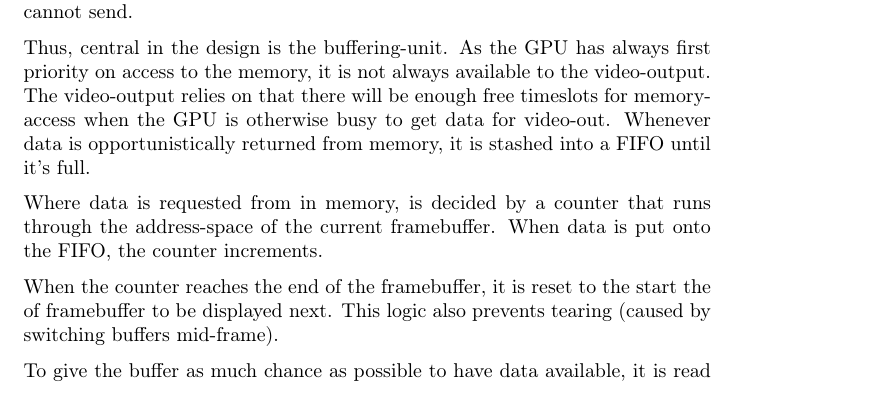
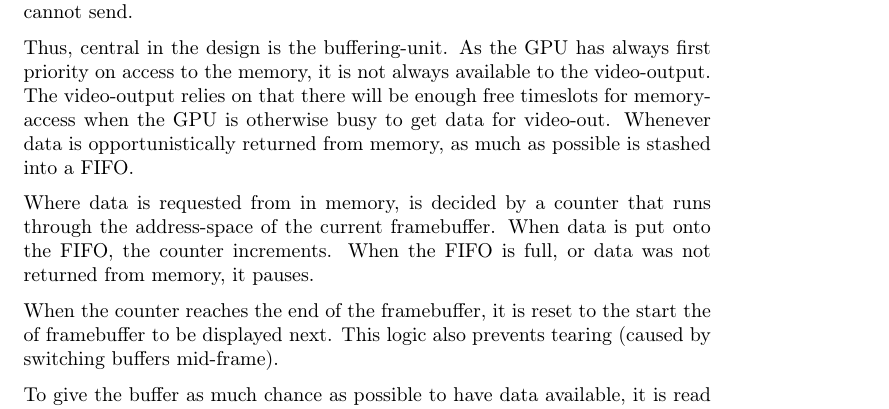
Before and after one commit to dmpro2014/report, a LaTeX document (report/comm/hdmi.tex): part of the page, cut so that both start at the same text. Compiled offline with pdfLaTeX.

Commit message:
HDMI: Clarify the pausing of the counter when fifo is full.

```diff
--- a/report/comm/hdmi.tex
+++ b/report/comm/hdmi.tex
@@ -17,10 +17,11 @@ The receiver of the video cannot be relied on to wait and retain a frame when th
 Thus, central in the design is the buffering-unit.
 As the GPU has always first priority on access to the memory, it is not always available to the video-output.
 The video-output relies on that there will be enough free timeslots for memory-access when the GPU is otherwise busy to get data for video-out.
-Whenever data is opportunistically returned from memory, it is stashed into a FIFO until it's full.
+Whenever data is opportunistically returned from memory, as much as possible is stashed into a FIFO.
 
 Where data is requested from in memory, is decided by a counter that runs through the address-space of the current framebuffer.
 When data is put onto the FIFO, the counter increments. % Yes, `increments` can be intransitive.
+When the FIFO is full, or data was not returned from memory, it pauses.
 
 When the counter reaches the end of the framebuffer, it is reset to the start the of framebuffer to be displayed next.
 This logic also prevents tearing (caused by switching buffers mid-frame).
```
